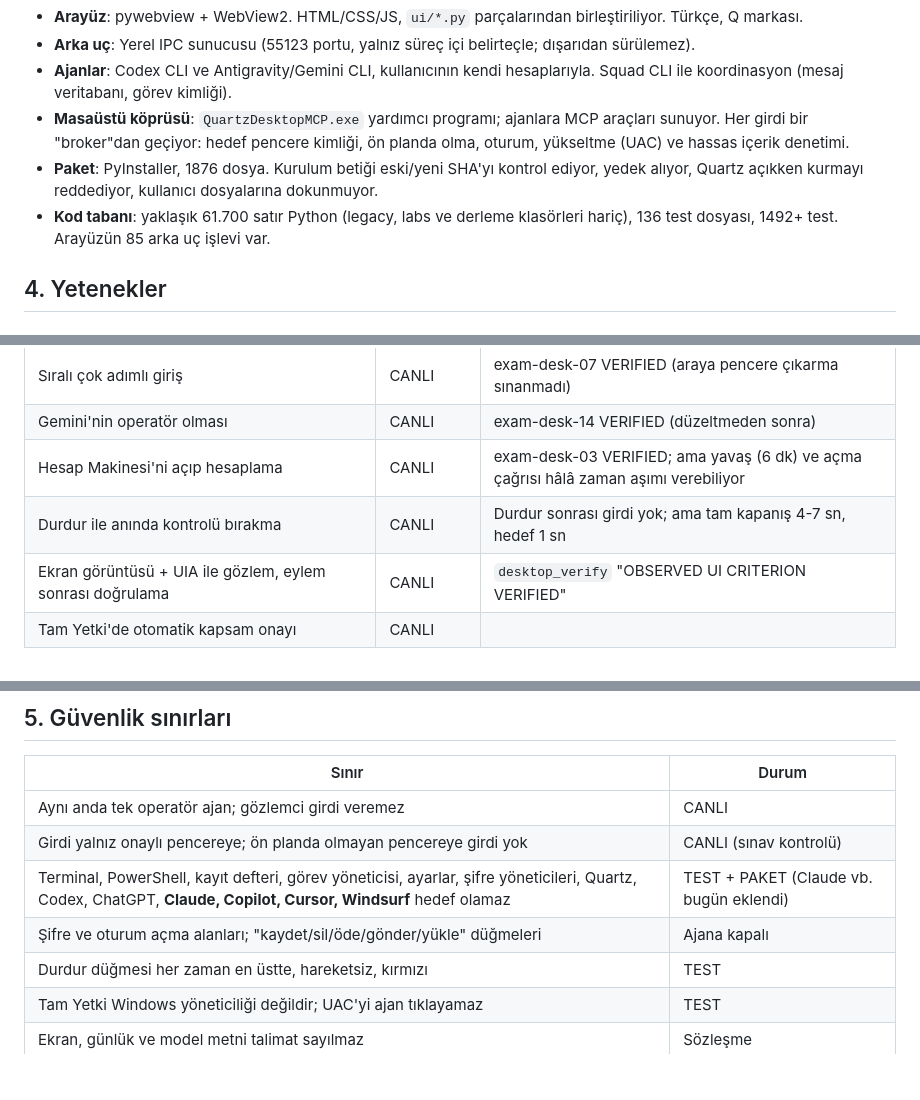
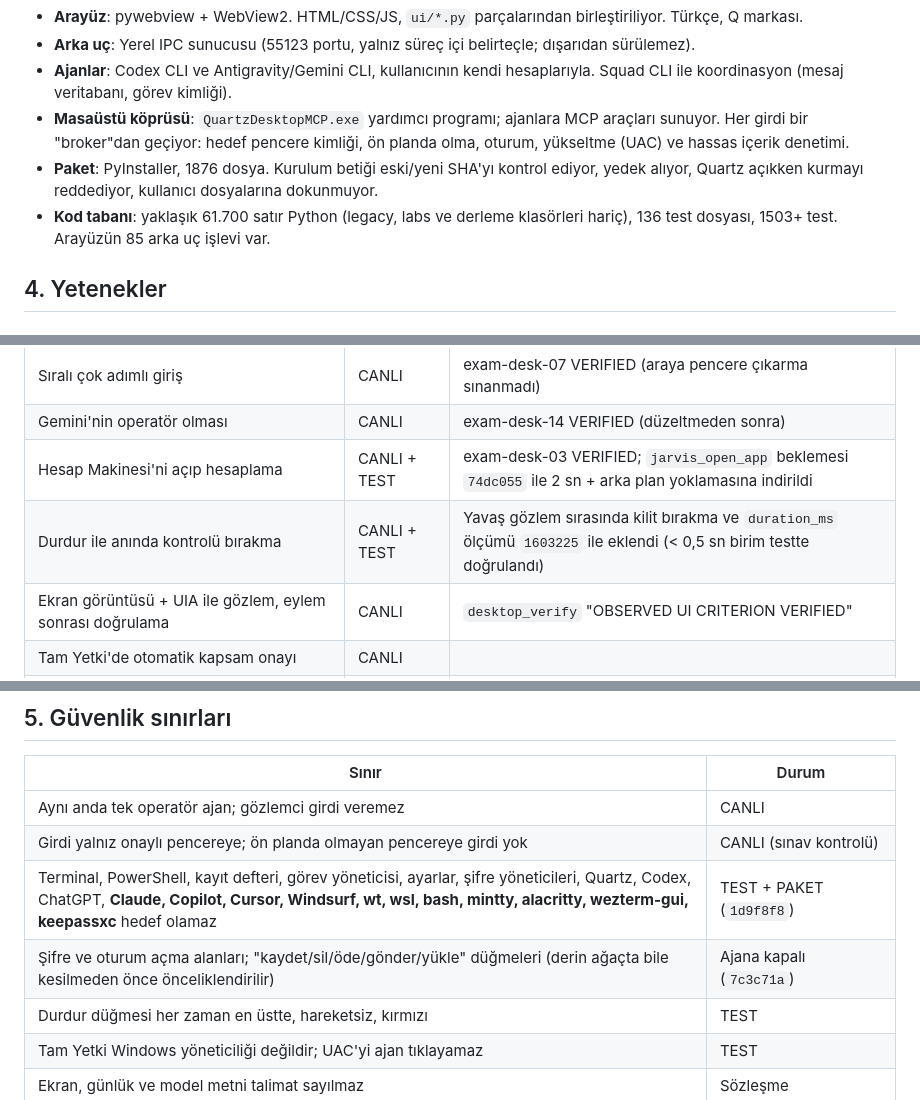
Before and after one commit to sdfallen/Quartz, a Markdown page: docs/QUARTZ_DURUM_RAPORU_20261108.md, 3 parts joined by grey strips. Drawn GitHub-style; blank space fills up the shorter version.

```diff
--- a/docs/QUARTZ_DURUM_RAPORU_20261108.md
+++ b/docs/QUARTZ_DURUM_RAPORU_20261108.md
@@ -41,7 +41,7 @@ Bu raporda her iddia şu seviyelerden biriyle işaretli (CLAUDE.md sözleşmesi)
 - **Paket**: PyInstaller, 1876 dosya. Kurulum betiği eski/yeni SHA'yı kontrol ediyor, yedek alıyor, Quartz
   açıkken kurmayı reddediyor, kullanıcı dosyalarına dokunmuyor.
 - **Kod tabanı**: yaklaşık 61.700 satır Python (legacy, labs ve derleme klasörleri hariç), 136 test dosyası,
-  1492+ test. Arayüzün 85 arka uç işlevi var.
+  1503+ test. Arayüzün 85 arka uç işlevi var.
 
 ## 4. Yetenekler
 
@@ -95,8 +95,8 @@ Ajanlara sunulan 25 MCP aracı:
 | Web/WebView/Electron uygulamasına yazma ve düğmeye basma | CANLI | exam-desk-02 VERIFIED (3 düzeltmeden sonra) |
 | Sıralı çok adımlı giriş | CANLI | exam-desk-07 VERIFIED (araya pencere çıkarma sınanmadı) |
 | Gemini'nin operatör olması | CANLI | exam-desk-14 VERIFIED (düzeltmeden sonra) |
-| Hesap Makinesi'ni açıp hesaplama | CANLI | exam-desk-03 VERIFIED; ama yavaş (6 dk) ve açma çağrısı hâlâ zaman aşımı verebiliyor |
-| Durdur ile anında kontrolü bırakma | CANLI | Durdur sonrası girdi yok; ama tam kapanış 4-7 sn, hedef 1 sn |
+| Hesap Makinesi'ni açıp hesaplama | CANLI + TEST | exam-desk-03 VERIFIED; `jarvis_open_app` beklemesi `74dc055` ile 2 sn + arka plan yoklamasına indirildi |
+| Durdur ile anında kontrolü bırakma | CANLI + TEST | Yavaş gözlem sırasında kilit bırakma ve `duration_ms` ölçümü `1603225` ile eklendi (< 0,5 sn birim testte doğrulandı) |
 | Ekran görüntüsü + UIA ile gözlem, eylem sonrası doğrulama | CANLI | `desktop_verify` "OBSERVED UI CRITERION VERIFIED" |
 | Tam Yetki'de otomatik kapsam onayı | CANLI | |
 | Kayıt / silme / ödeme gibi kritik eylemler | Bilinçli kapalı | Kullanıcıya bırakılıyor; exam-desk-01 bu yüzden geçemez |
@@ -150,8 +150,8 @@ dönüşüm kutusunu boşaltma gibi işleri kapsıyor. Bir API anahtarı (NVIDIA
 |---|---|
 | Aynı anda tek operatör ajan; gözlemci girdi veremez | CANLI |
 | Girdi yalnız onaylı pencereye; ön planda olmayan pencereye girdi yok | CANLI (sınav kontrolü) |
-| Terminal, PowerShell, kayıt defteri, görev yöneticisi, ayarlar, şifre yöneticileri, Quartz, Codex, ChatGPT, **Claude, Copilot, Cursor, Windsurf** hedef olamaz | TEST + PAKET (Claude vb. bugün eklendi) |
-| Şifre ve oturum açma alanları; "kaydet/sil/öde/gönder/yükle" düğmeleri | Ajana kapalı |
+| Terminal, PowerShell, kayıt defteri, görev yöneticisi, ayarlar, şifre yöneticileri, Quartz, Codex, ChatGPT, **Claude, Copilot, Cursor, Windsurf, wt, wsl, bash, mintty, alacritty, wezterm-gui, keepassxc** hedef olamaz | TEST + PAKET (`1d9f8f8`) |
+| Şifre ve oturum açma alanları; "kaydet/sil/öde/gönder/yükle" düğmeleri (derin ağaçta bile kesilmeden önce önceliklendirilir) | Ajana kapalı (`7c3c71a`) |
 | Durdur düğmesi her zaman en üstte, hareketsiz, kırmızı | TEST |
 | Tam Yetki Windows yöneticiliği değildir; UAC'yi ajan tıklayamaz | TEST |
 | Ekran, günlük ve model metni talimat sayılmaz | Sözleşme |
```
Also changed, not shown: other parts of docs/QUARTZ_DURUM_RAPORU_20261108.md (+52 -56 lines).
